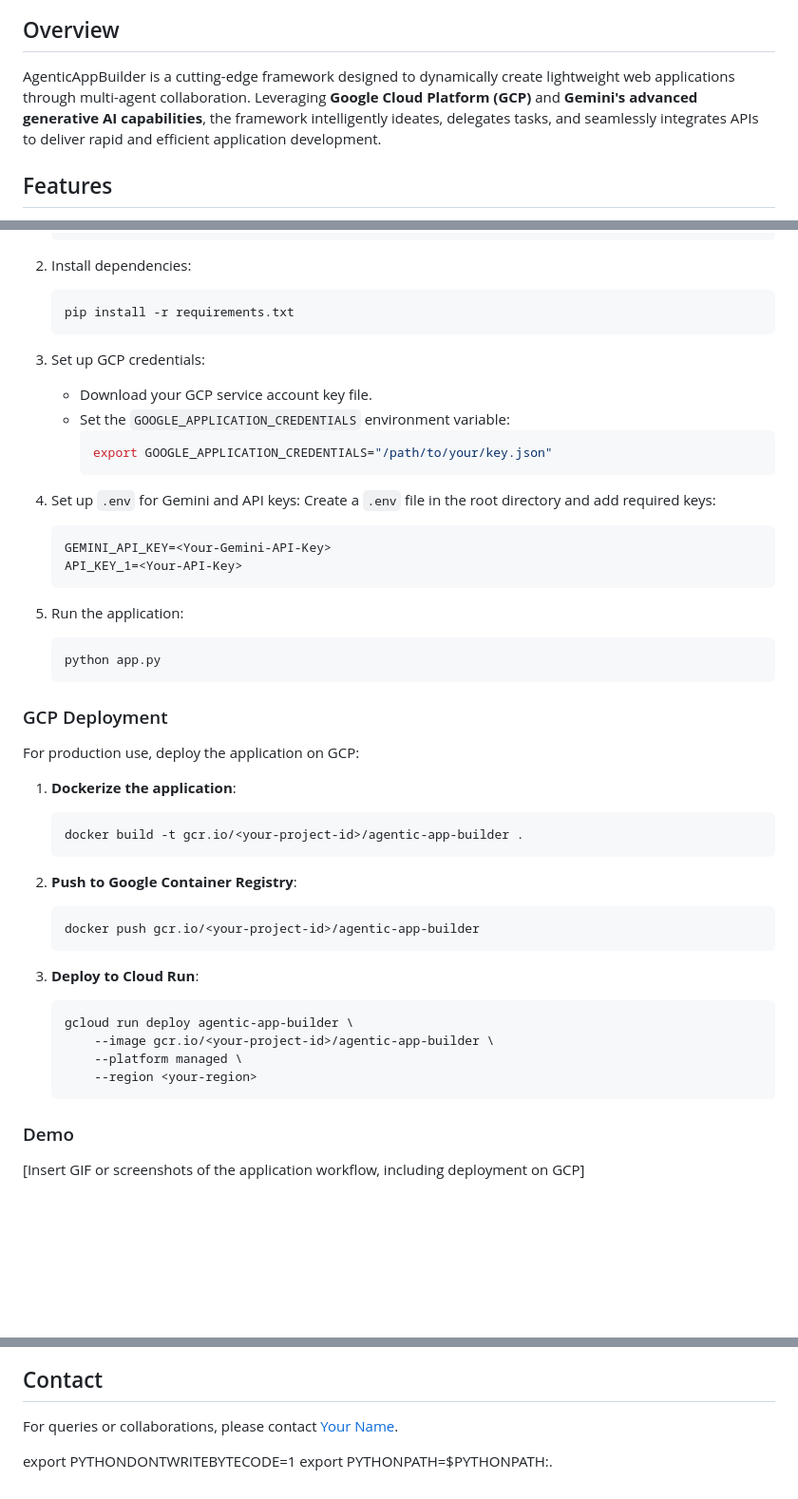
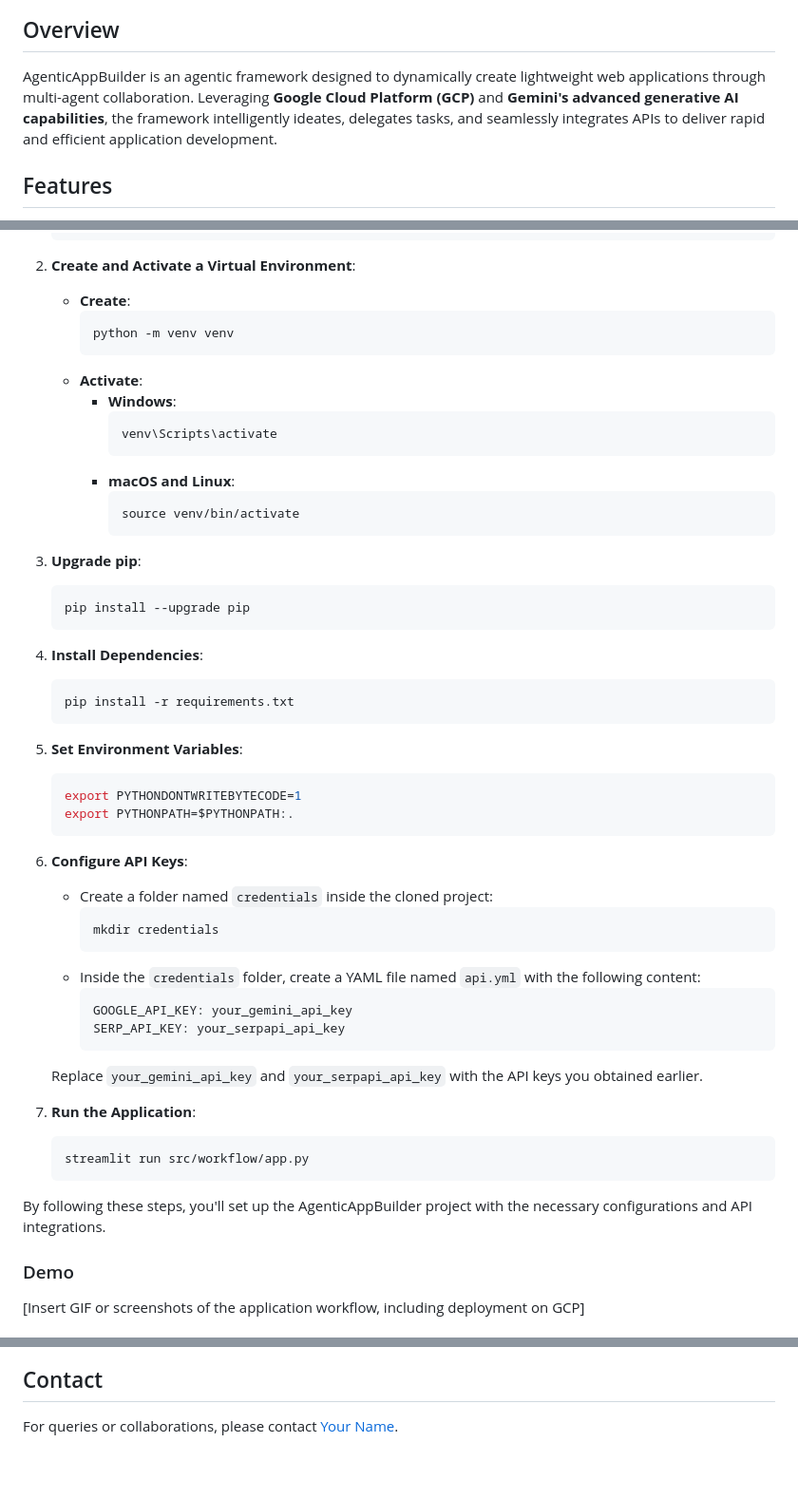
Before and after one commit to arunpshankar/AgenticAppBuilder, a Markdown page: README.md, 3 parts joined by grey strips. Shown at 95% size. Rendered like a GitHub page; blank space fills up the shorter version.

````diff
--- a/README.md
+++ b/README.md
@@ -6,7 +6,7 @@
 
 ## Overview
 
-AgenticAppBuilder is a cutting-edge framework designed to dynamically create lightweight web applications through multi-agent collaboration. Leveraging **Google Cloud Platform (GCP)** and **Gemini's advanced generative AI capabilities**, the framework intelligently ideates, delegates tasks, and seamlessly integrates APIs to deliver rapid and efficient application development.
+AgenticAppBuilder is an agentic framework designed to dynamically create lightweight web applications through multi-agent collaboration. Leveraging **Google Cloud Platform (GCP)** and **Gemini's advanced generative AI capabilities**, the framework intelligently ideates, delegates tasks, and seamlessly integrates APIs to deliver rapid and efficient application development.
 
 ## Features
 
@@ -41,51 +67,56 @@ AgenticAppBuilder is a cutting-edge framework designed to dynamically create lig
    cd AgenticAppBuilder
    ```
 
-2. Install dependencies:
+2. **Create and Activate a Virtual Environment**:
+   - **Create**:
+     ```bash
+     python -m venv venv
+     ```
+   - **Activate**:
+     - **Windows**:
+       ```bash
+       venv\Scripts\activate
+       ```
+     - **macOS and Linux**:
+       ```bash
+       source venv/bin/activate
+       ```
+
+3. **Upgrade pip**:
+   ```bash
+   pip install --upgrade pip
+   ```
+
+4. **Install Dependencies**:
    ```bash
    pip install -r requirements.txt
    ```
 
-3. Set up GCP credentials:
-   - Download your GCP service account key file.
-   - Set the `GOOGLE_APPLICATION_CREDENTIALS` environment variable:
-     ```bash
-     export GOOGLE_APPLICATION_CREDENTIALS="/path/to/your/key.json"
-     ```
-
-4. Set up `.env` for Gemini and API keys:
-   Create a `.env` file in the root directory and add required keys:
+5. **Set Environment Variables**:
    ```bash
-   GEMINI_API_KEY=<Your-Gemini-API-Key>
-   API_KEY_1=<Your-API-Key>
+   export PYTHONDONTWRITEBYTECODE=1
+   export PYTHONPATH=$PYTHONPATH:.
    ```
 
-5. Run the application:
+6. **Configure API Keys**:
+   - Create a folder named `credentials` inside the cloned project:
+     ```bash
+     mkdir credentials
+     ```
+   - Inside the `credentials` folder, create a YAML file named `api.yml` with the following content:
+     ```yaml
+     GOOGLE_API_KEY: your_gemini_api_key
+     SERP_API_KEY: your_serpapi_api_key
+     ```
+   Replace `your_gemini_api_key` and `your_serpapi_api_key` with the API keys you obtained earlier.
+
+7. **Run the Application**:
    ```bash
-   python app.py
+   streamlit run src/workflow/app.py
    ```
 
-### GCP Deployment
+By following these steps, you'll set up the AgenticAppBuilder project with the necessary configurations and API integrations.
 
-For production use, deploy the application on GCP:
-
-1. **Dockerize the application**:
-   ```bash
-   docker build -t gcr.io/<your-project-id>/agentic-app-builder .
-   ```
-
-2. **Push to Google Container Registry**:
-   ```bash
-   docker push gcr.io/<your-project-id>/agentic-app-builder
-   ```
-
-3. **Deploy to Cloud Run**:
-   ```bash
-   gcloud run deploy agentic-app-builder \
-       --image gcr.io/<your-project-id>/agentic-app-builder \
-       --platform managed \
-       --region <your-region>
-   ```
 
 ### Demo
 
@@ -126,9 +157,3 @@ This project is licensed under the MIT License - see the [LICENSE](LICENSE) file
 ## Contact
 
 For queries or collaborations, please contact [Your Name](mailto:arunpshankar@google.com).
-
-
-
-
-export PYTHONDONTWRITEBYTECODE=1
-export PYTHONPATH=$PYTHONPATH:.
````
Also changed, not shown: other parts of README.md (+31 -5 lines).
